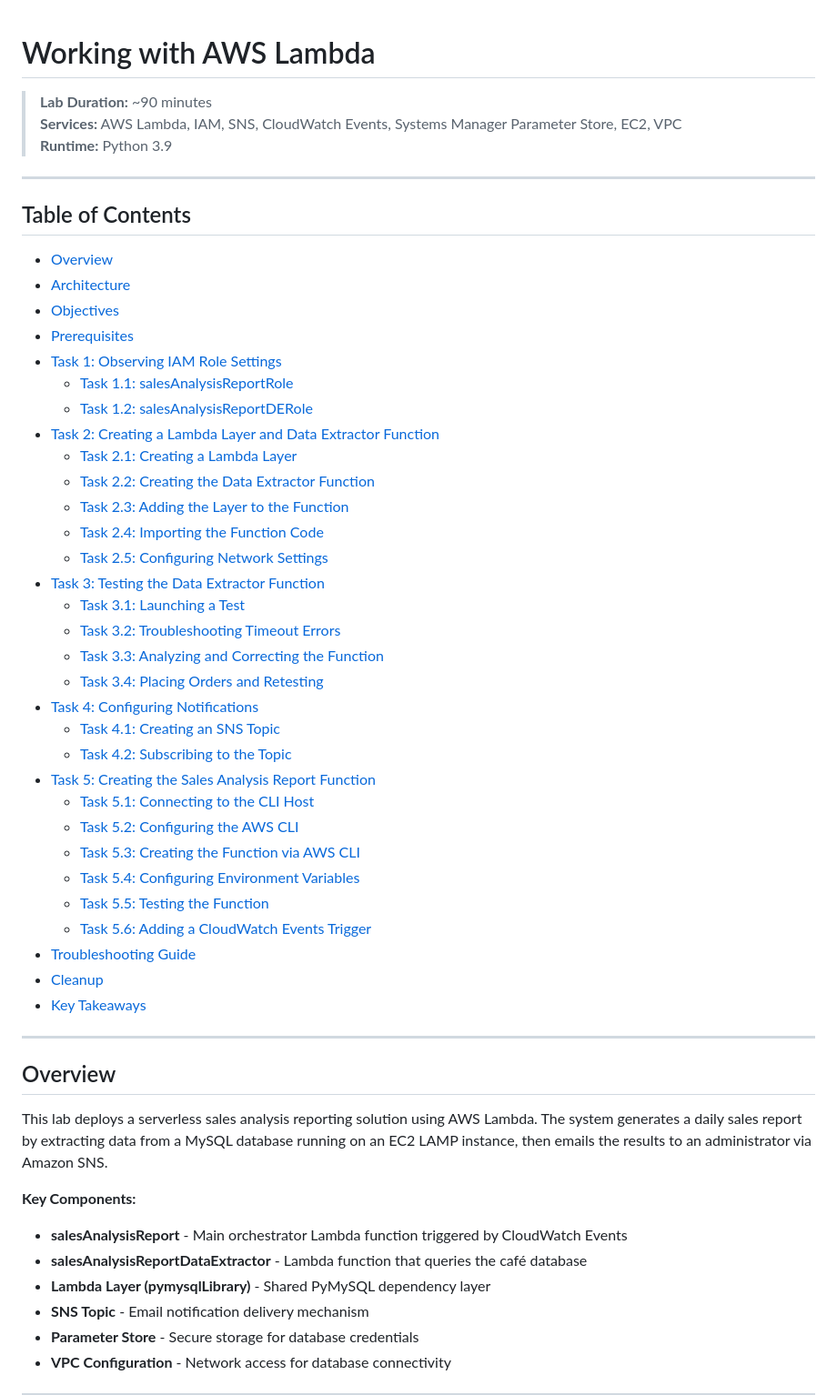
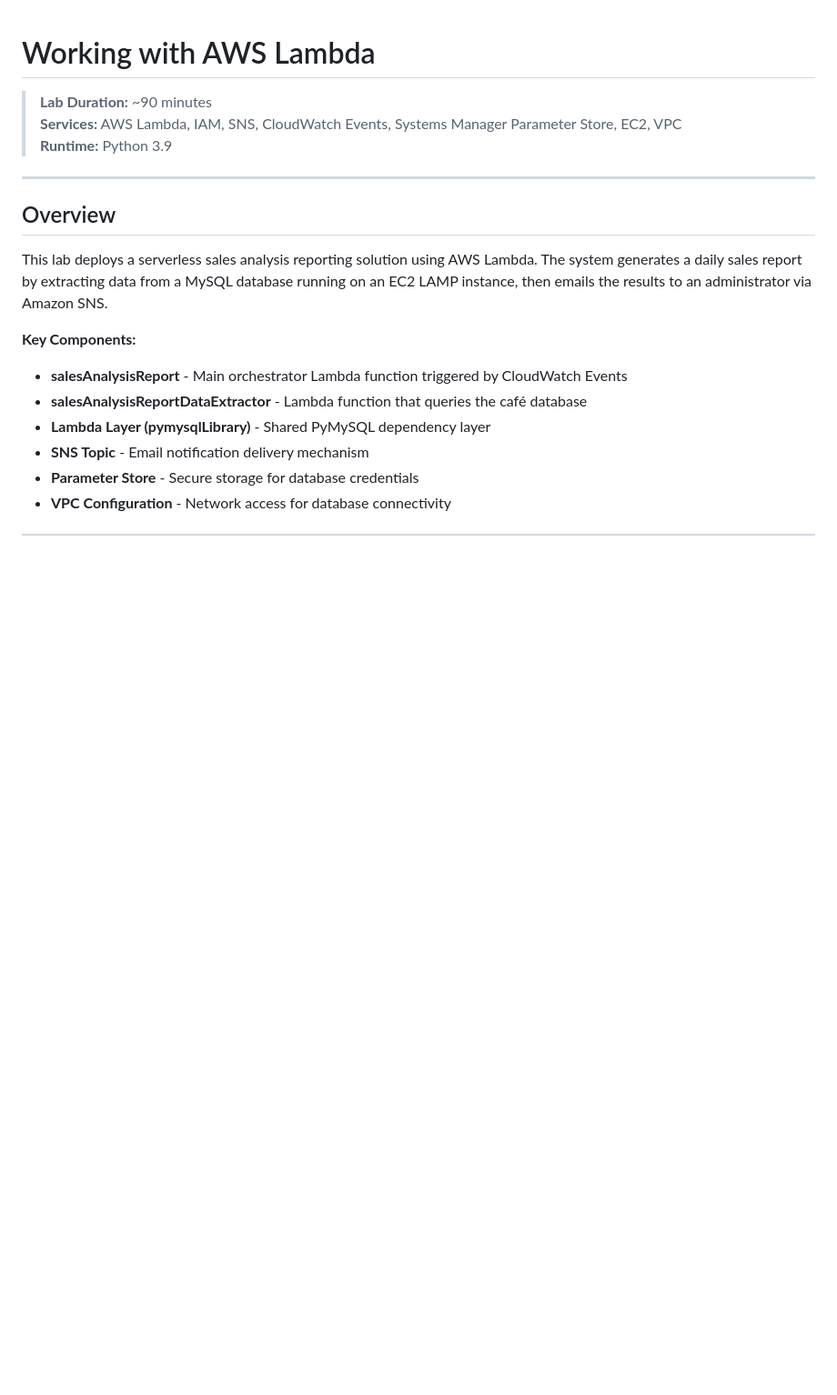
Before and after one commit to MrPhadagi-bit/Aws-re-Start-Portfolio, a Markdown page: Labs/Compute, Serverless and Containers/178-[JAWS]-Activity - Working with AWS Lambda.md, the part around the change. Shown at 91% size. Drawn GitHub-style; blank space fills up the shorter version.

Commit message:
Remove Table of Contents from AWS Lambda activity
Removed the Table of Contents section to streamline the document.

```diff
--- a/Labs/Compute, Serverless and Containers/178-[JAWS]-Activity - Working with AWS Lambda.md
+++ b/Labs/Compute, Serverless and Containers/178-[JAWS]-Activity - Working with AWS Lambda.md
@@ -3,42 +3,6 @@
 > **Lab Duration:** ~90 minutes
 > **Services:** AWS Lambda, IAM, SNS, CloudWatch Events, Systems Manager Parameter Store, EC2, VPC
 > **Runtime:** Python 3.9
-
----
-
-## Table of Contents
-
-- [Overview](#overview)
-- [Architecture](#architecture)
-- [Objectives](#objectives)
-- [Prerequisites](#prerequisites)
-- [Task 1: Observing IAM Role Settings](#task-1-observing-iam-role-settings)
-  - [Task 1.1: salesAnalysisReportRole](#task-11-salesanalysisreportrole)
-  - [Task 1.2: salesAnalysisReportDERole](#task-12-salesanalysisreportderole)
-- [Task 2: Creating a Lambda Layer and Data Extractor Function](#task-2-creating-a-lambda-layer-and-data-extractor-function)
-  - [Task 2.1: Creating a Lambda Layer](#task-21-creating-a-lambda-layer)
-  - [Task 2.2: Creating the Data Extractor Function](#task-22-creating-the-data-extractor-function)
-  - [Task 2.3: Adding the Layer to the Function](#task-23-adding-the-layer-to-the-function)
-  - [Task 2.4: Importing the Function Code](#task-24-importing-the-function-code)
-  - [Task 2.5: Configuring Network Settings](#task-25-configuring-network-settings)
-- [Task 3: Testing the Data Extractor Function](#task-3-testing-the-data-extractor-function)
-  - [Task 3.1: Launching a Test](#task-31-launching-a-test)
-  - [Task 3.2: Troubleshooting Timeout Errors](#task-32-troubleshooting-timeout-errors)
-  - [Task 3.3: Analyzing and Correcting the Function](#task-33-analyzing-and-correcting-the-function)
-  - [Task 3.4: Placing Orders and Retesting](#task-34-placing-orders-and-retesting)
-- [Task 4: Configuring Notifications](#task-4-configuring-notifications)
-  - [Task 4.1: Creating an SNS Topic](#task-41-creating-an-sns-topic)
-  - [Task 4.2: Subscribing to the Topic](#task-42-subscribing-to-the-topic)
-- [Task 5: Creating the Sales Analysis Report Function](#task-5-creating-the-sales-analysis-report-function)
-  - [Task 5.1: Connecting to the CLI Host](#task-51-connecting-to-the-cli-host)
-  - [Task 5.2: Configuring the AWS CLI](#task-52-configuring-the-aws-cli)
-  - [Task 5.3: Creating the Function via AWS CLI](#task-53-creating-the-function-via-aws-cli)
-  - [Task 5.4: Configuring Environment Variables](#task-54-configuring-environment-variables)
-  - [Task 5.5: Testing the Function](#task-55-testing-the-function)
-  - [Task 5.6: Adding a CloudWatch Events Trigger](#task-56-adding-a-cloudwatch-events-trigger)
-- [Troubleshooting Guide](#troubleshooting-guide)
-- [Cleanup](#cleanup)
-- [Key Takeaways](#key-takeaways)
 
 ---
 
```
